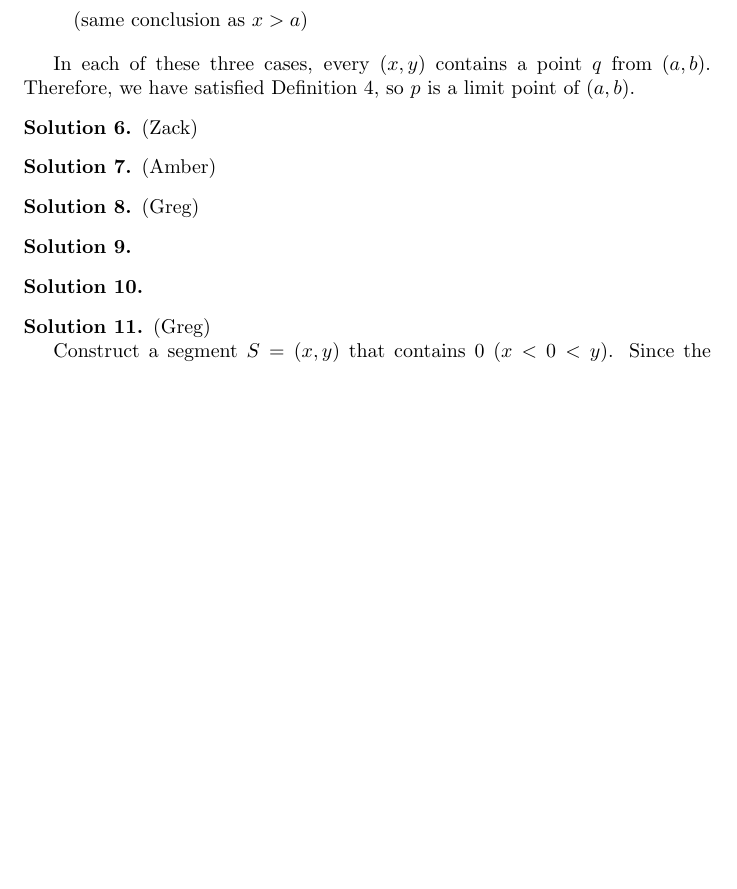
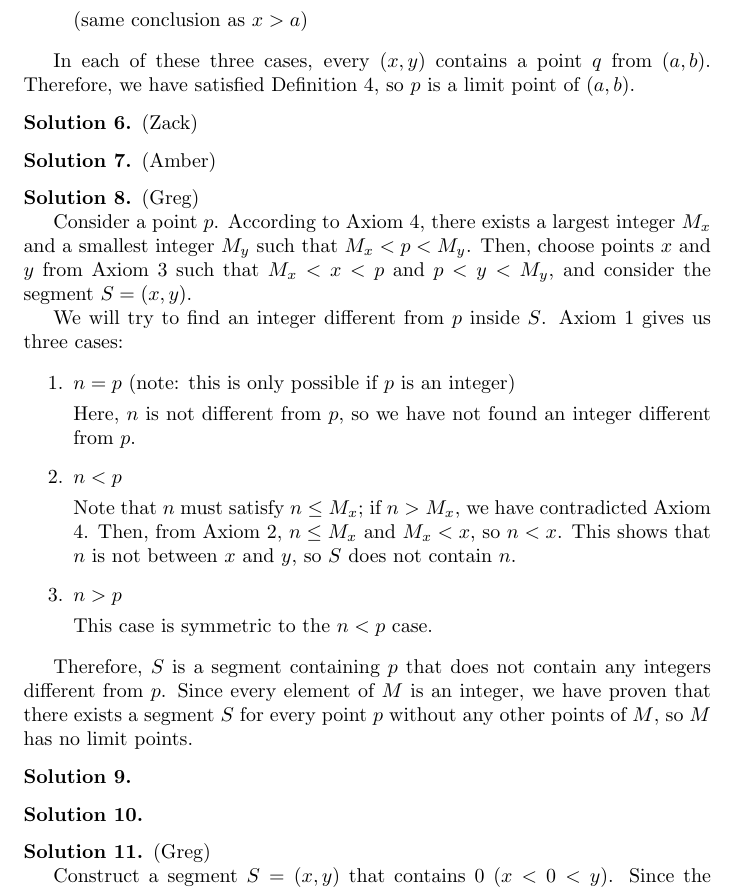
Before and after one commit to Kynit/intro-to-analysis, a LaTeX document (Problem Solutions.tex): part of page 3 of 3 before the commit and part of page 3 of 4 after it, cut so that both start at the same text, the shorter picture padded with empty space. Compiled offline with pdfLaTeX.

Commit message:
Added solution 8

```diff
--- a/Problem Solutions.tex
+++ b/Problem Solutions.tex
@@ -160,6 +160,33 @@ Therefore, we have satisfied Definition 4, so $p$ is a limit point of $(a, b)$.
 \begin{solution} %8
 (Greg)
 
+Consider a point $p$.
+According to Axiom 4, there exists a largest integer $M_x$ and a smallest integer $M_y$ such that $M_x < p < M_y$.
+Then, choose points $x$ and $y$ from Axiom 3 such that $M_x < x < p$ and $p < y < M_y$, and consider the segment $S = (x, y)$.
+
+We will try to find an integer different from $p$ inside $S$.
+Axiom 1 gives us three cases:
+
+\begin{enumerate}
+\item $n = p$ (note: this is only possible if $p$ is an integer)
+
+Here, $n$ is not different from $p$, so we have not found an integer different from $p$.
+
+\item $n < p$
+
+Note that $n$ must satisfy $n \leq M_x$; if $n > M_x$, we have contradicted Axiom 4.
+Then, from Axiom 2, $n \leq M_x$ and $M_x < x$, so $n < x$.
+This shows that $n$ is not between $x$ and $y$, so $S$ does not contain $n$.
+
+\item $n > p$
+
+This case is symmetric to the $n < p$ case.
+
+\end{enumerate}
+
+Therefore, $S$ is a segment containing $p$ that does not contain any integers different from $p$.
+Since every element of $M$ is an integer, we have proven that there exists a segment $S$ for every point $p$ without any other points of $M$, so $M$ has no limit points.
+
 \end{solution}
 
 \begin{solution} %9
```
Also changed, not shown: Problem Solutions.pdf.
